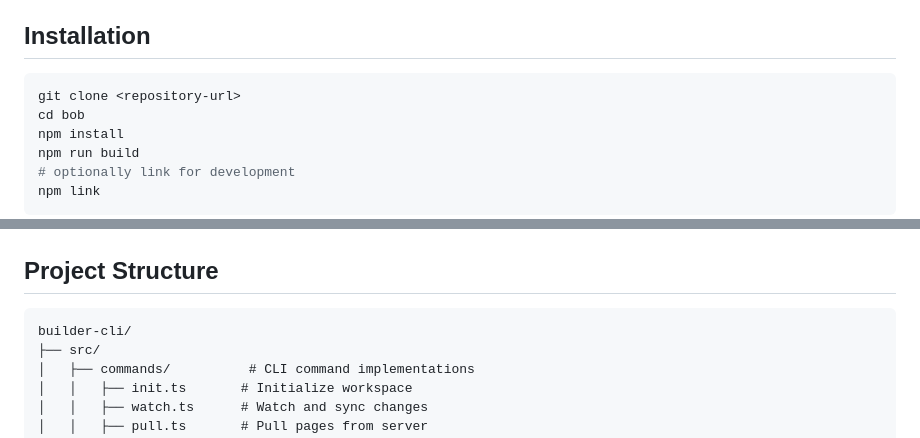
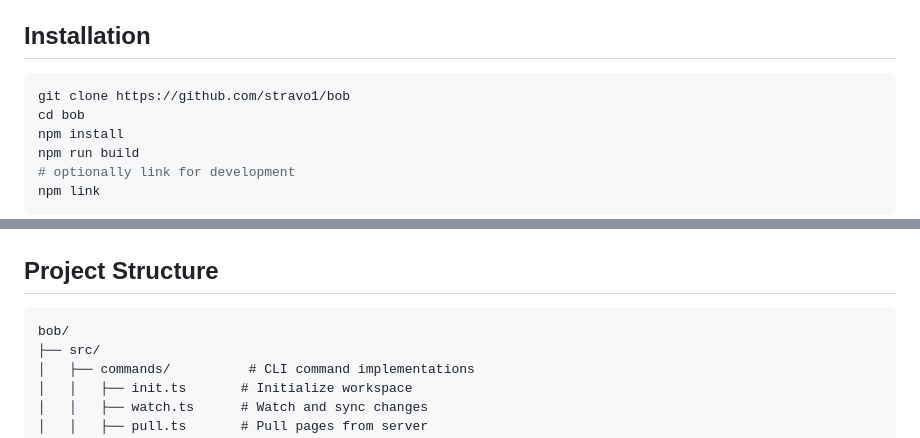
Before and after one commit to deldesir/builder-cli, a Markdown page: README.md, 2 parts joined by grey strips. GitHub-like rendering.

````diff
--- a/README.md
+++ b/README.md
@@ -12,7 +12,7 @@ A command-line tool for syncing and managing pages between your local workspace
 ## Installation
 
 ```bash
-git clone <repository-url>
+git clone https://github.com/stravo1/bob
 cd bob
 npm install
 npm run build
@@ -119,7 +119,7 @@ builder-cli push
 ## Project Structure
 
 ```
-builder-cli/
+bob/
 ├── src/
 │   ├── commands/          # CLI command implementations
 │   │   ├── init.ts       # Initialize workspace
````
Also changed, not shown: other parts of README.md (+11 -11 lines).
